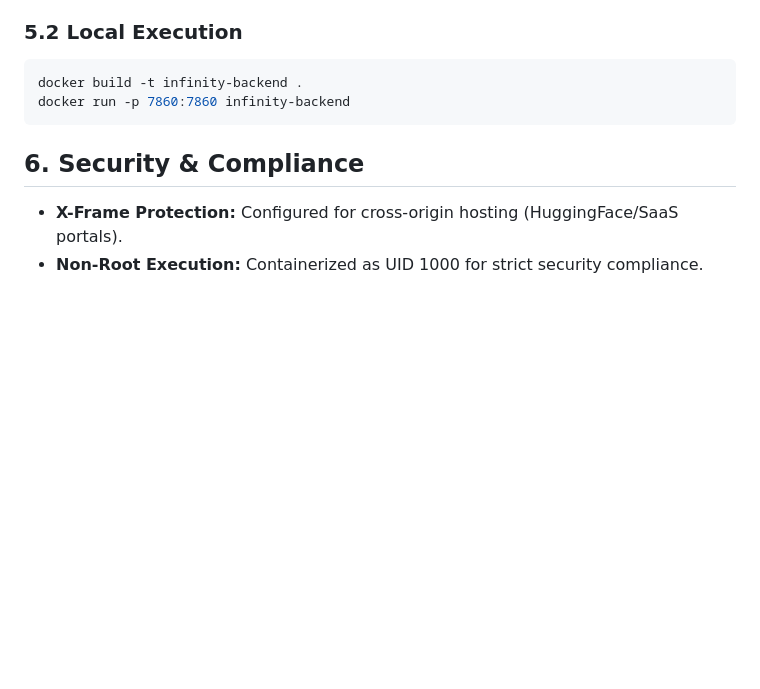
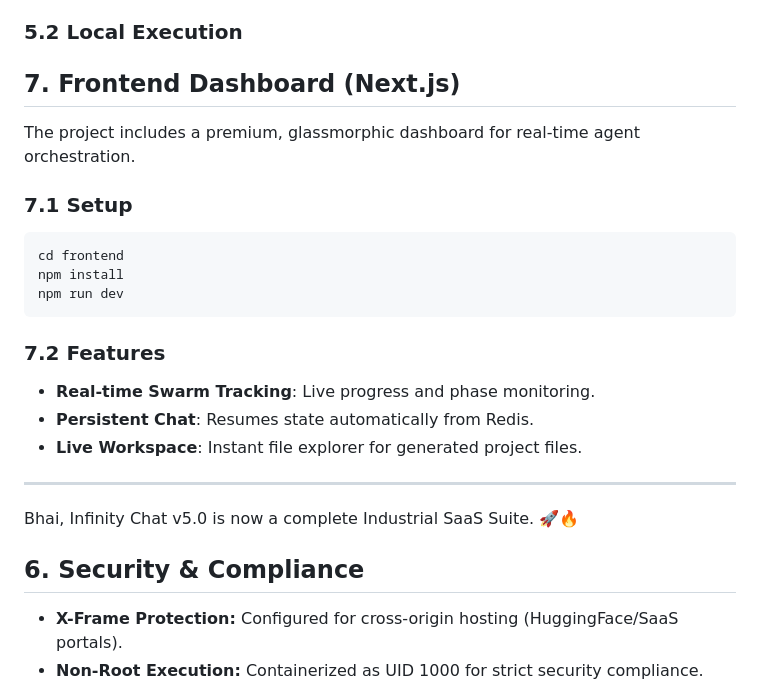
Before and after one commit to zshank902-ai/-Infinity-Chat-v5.0-Enterprise-SaaS-Backend-with-Autonomous-Self-Healing, a Markdown page: README.md, the part around the change. GitHub-like rendering; blank space fills up the shorter version.

Commit message:
docs: update README with frontend dashboard and industrial saas instructions

````diff
--- a/README.md
+++ b/README.md
@@ -79,10 +79,25 @@ Required for production stability:
 
 ### 5.2 Local Execution
 
+## 7. Frontend Dashboard (Next.js)
+
+The project includes a premium, glassmorphic dashboard for real-time agent orchestration.
+
+### 7.1 Setup
 ```bash
-docker build -t infinity-backend .
-docker run -p 7860:7860 infinity-backend
+cd frontend
+npm install
+npm run dev
 ```
+
+### 7.2 Features
+- **Real-time Swarm Tracking**: Live progress and phase monitoring.
+- **Persistent Chat**: Resumes state automatically from Redis.
+- **Live Workspace**: Instant file explorer for generated project files.
+
+---
+
+Bhai, Infinity Chat v5.0 is now a complete Industrial SaaS Suite. 🚀🔥
 
 ## 6. Security & Compliance
 
````
